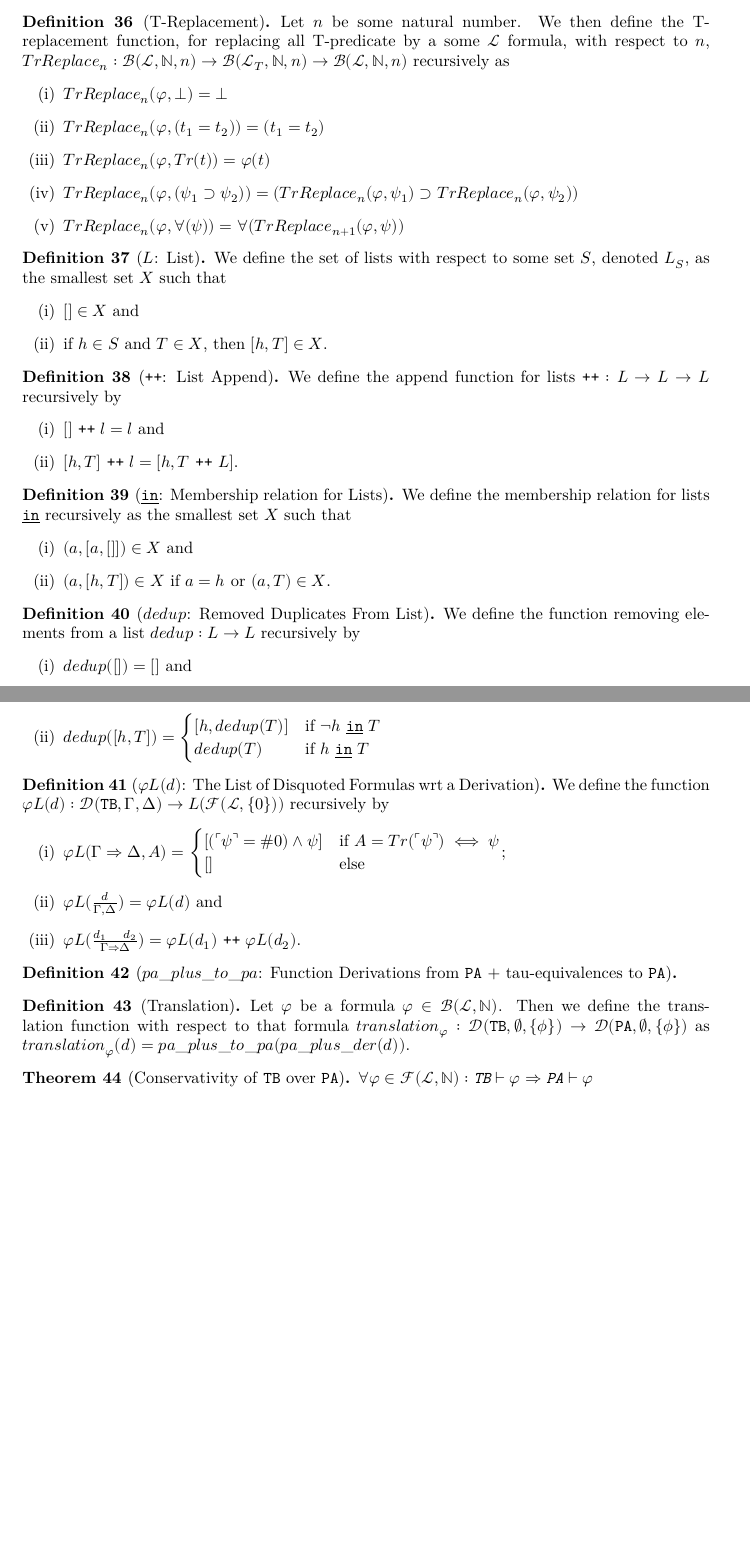
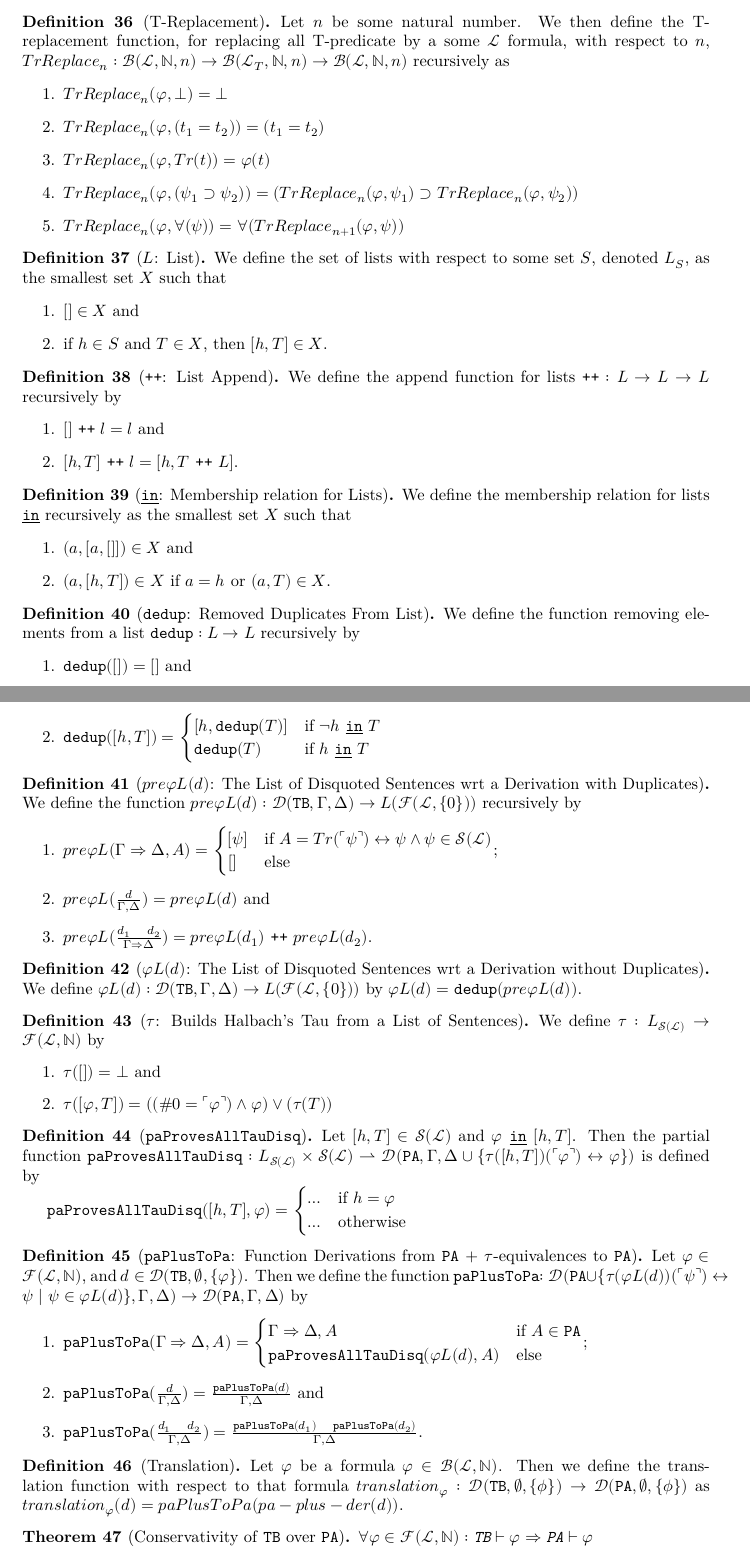
Before and after one commit to ppls-nd-prs/formalizing-axiomatic-theories-of-truth, a LaTeX document (blueprint/src/print.tex, which reads blueprint/src/chapters/05-disquotation.tex): two parts of pages 10 and 11 of 13 before the commit and two parts of pages 10 and 11 of 14 after it, joined at a grey line, cut so that both start at the same text, the shorter picture padded with empty space. Compiled offline with XeLaTeX.

Commit message:
Modified blueprint.

```diff
--- a/blueprint/src/chapters/05-disquotation.tex
+++ b/blueprint/src/chapters/05-disquotation.tex
@@ -37,43 +37,77 @@
     \end{enumerate}
 \end{definition}
 
-\begin{definition}[$dedup$: Removed Duplicates From List]\label{def:Dedup}
+\begin{definition}[\texttt{dedup}: Removed Duplicates From List]\label{def:dedup}
     \lean{List.dedup}\leanok
-    We define the function removing elements from a list $dedup : L \to L$ recursively by
+    We define the function removing elements from a list $\texttt{dedup} : L \to L$ recursively by
     \begin{enumerate}
-    \item $dedup([]) = []$ and
-    \item $dedup([h,T]) = \begin{cases}
-    [h,dedup(T)] & \text{if } \neg h ~\underline{\texttt{in}}~ T \\
-    dedup(T) & \text{if } h ~\underline{\texttt{in}}~ T
+    \item $\texttt{dedup}([]) = []$ and
+    \item $\texttt{dedup}([h,T]) = \begin{cases}
+    [h,\texttt{dedup}(T)] & \text{if } \neg h ~\underline{\texttt{in}}~ T \\
+    \texttt{dedup}(T) & \text{if } h ~\underline{\texttt{in}}~ T
     \end{cases}$
     \end{enumerate}
 \end{definition}
 
-\begin{definition}[$\varphi L(d)$: The List of Disquoted Formulas wrt a Derivation]\label{def:Rel-Phis}
+\begin{definition}[$pre\varphi L(d)$: The List of Disquoted Sentences wrt a Derivation with Duplicates]\label{def:Pre-Rel-Phis}
     \lean{Conservativity.build_relevant_phis_list}\leanok
     \uses{def:List,def:List-Append}
-    We define the function $\varphi L(d) : \mathcal{D}(\texttt{TB},\Gamma,\Delta) \to L(\mathcal{F}(\mathcal{L},\{0\}))$ recursively by
+    We define the function $pre\varphi L(d) : \mathcal{D}(\texttt{TB},\Gamma,\Delta) \to L(\mathcal{F}(\mathcal{L},\{0\}))$ recursively by
     \begin{enumerate}
-    \item $\varphi L(\Gamma \Rightarrow \Delta, A) = \begin{cases}
-        [(\ulcorner \psi \urcorner = \#0) \wedge \psi] & \text{if } A = Tr(\ulcorner \psi \urcorner) \iff \psi \\
+    \item $pre\varphi L(\Gamma \Rightarrow \Delta, A) = \begin{cases}
+        [\psi] & \text{if } A = Tr(\ulcorner \psi \urcorner) \leftrightarrow \psi \wedge \psi \in \mathcal{S}(\mathcal{L}) \\
         \text{[]} & \text{else}
     \end{cases}$;
-    \item $\varphi L(\frac{d}{\Gamma, \Delta}) = \varphi L(d)$ and
-    \item $\varphi L(\frac{d_1 \quad d_2}{\Gamma \Rightarrow \Delta}) = \varphi L(d_1) ~\texttt{++}~ \varphi L(d_2)
+    \item $pre\varphi L(\frac{d}{\Gamma, \Delta}) = pre\varphi L(d)$ and
+    \item $pre\varphi L(\frac{d_1 \quad d_2}{\Gamma \Rightarrow \Delta}) = pre\varphi L(d_1) ~\texttt{++}~ pre\varphi L(d_2)
 $.
     \end{enumerate}
 \end{definition}
 
-\begin{definition}[$pa\_plus\_to\_pa$: Function Derivations from \texttt{PA} + tau-equivalences to \texttt{PA}]\label{def:PA-Plus-To-PA}
+\begin{definition}[$\varphi L(d)$: The List of Disquoted Sentences wrt a Derivation without Duplicates]\label{def:Rel-Phis}
+    \lean{Conservativity.build_relevant_phis}
+    \uses{def:Pre-Rel-Phis}
+     We define $\varphi L(d) : \mathcal{D}(\texttt{TB},\Gamma,\Delta) \to L(\mathcal{F}(\mathcal{L},\{0\}))$ by $\varphi L(d) = \texttt{dedup}(pre\varphi L(d))$.
+\end{definition}
+
+\begin{definition}[$\tau$: Builds Halbach's Tau from a List of Sentences]\label{def:Tau}
+    \lean{Conservativity.build_tau}\leanok
+    \uses{def:List,def:FO-Sentence,def:FO-Formula}
+    We define $\tau : L_{\mathcal{S}(\mathcal{L})} \to \mathcal{F}(\mathcal{L},\mathbb{N})$ by
+    \begin{enumerate}
+    \item $\tau([]) = \bot$ and
+    \item $\tau([\varphi,T]) = ((\#0 = \ulcorner \varphi \urcorner) \wedge \varphi) \vee (\tau(T))$
+    \end{enumerate}
+\end{definition}
+
+\begin{definition}[$\texttt{paProvesAllTauDisq}$]\label{lem:PA-Proves-All-Tau-Disq}
+    \lean{Conservativity.pa_proves_all_tau_disq}\leanok
+    Let $[h,T] \in \mathcal{S}(\mathcal{L})$ and $\varphi ~\underline{\texttt{in}}~ [h,T]$. Then the partial function $\texttt{paProvesAllTauDisq}: L_{\mathcal{S}(\mathcal{L})} \times \mathcal{S}(\mathcal{L}) \rightharpoonup \mathcal{D}(\texttt{PA},\Gamma,\Delta \cup \{\tau([h,T])(\ulcorner \varphi \urcorner) \leftrightarrow \varphi \})$ is defined by
+
+    $\texttt{paProvesAllTauDisq}([h,T],\varphi) = \begin{cases}
+    \ldots & \text{if } h = \varphi \\
+    \ldots & \text{otherwise }
+    \end{cases}$
+\end{definition}
+
+\begin{definition}[$\texttt{paPlusToPa}$: Function Derivations from \texttt{PA} + $\tau$-equivalences to \texttt{PA}]\label{def:paPlusToPa}
     \lean{Conservativity.pa_plus_to_pa}\leanok
-    \uses{def:Derivation,def:TB,def:PA,def:FO-Formula}
-
+    \uses{def:Derivation,def:TB,def:PA,def:FO-Formula,def:PA-Proves-All-Disq-Phis}
+    Let $\varphi \in \mathcal{F}(\mathcal{L},\mathbb{N})$, and $d \in \mathcal{D}(\texttt{TB},\emptyset,\{\varphi\})$. Then we define the function \texttt{paPlusToPa}$: \mathcal{D}(\texttt{PA} \cup \{\tau(\varphi L(d))(\ulcorner \psi \urcorner) \leftrightarrow \psi ~|~ \psi \in \varphi L(d)\},\Gamma,\Delta) \to \mathcal{D}(\texttt{PA},\Gamma,\Delta)$ by
+    \begin{enumerate}
+    \item $\texttt{paPlusToPa}(\Gamma \Rightarrow \Delta, A) = \begin{cases}
+        \Gamma \Rightarrow \Delta, A & \text{if } A \in \texttt{PA} \\
+        \texttt{paProvesAllTauDisq}(\varphi L(d),A) & \text{else}
+    \end{cases}$;
+    \item $\texttt{paPlusToPa}(\frac{d}{\Gamma, \Delta}) = \frac{\texttt{paPlusToPa}(d)}{\Gamma, \Delta}$ and
+    \item $\texttt{paPlusToPa}(\frac{d_1 \quad d_2}{\Gamma, \Delta}) = \frac{\texttt{paPlusToPa}(d_1) \quad \texttt{paPlusToPa}(d_2)}{\Gamma, \Delta}$.
+    \end{enumerate}
 \end{definition}
 
 \begin{definition}[Translation]\label{def:Translation}
     \lean{Conservativity.translation}\leanok
     \uses{def:FO-Formula,def:Derivation,def:TB,def:PA}
-    Let $\varphi$ be a formula $\varphi \in \mathcal{B}(\mathcal{L},\mathbb{N})$. Then we define the translation function with respect to that formula $translation_{\varphi} : \mathcal{D}(\texttt{TB},\emptyset,\{\phi\}) \to \mathcal{D}(\texttt{PA},\emptyset,\{\phi\})$ as $translation_{\varphi}(d) = pa\_plus\_to\_pa(pa\_plus\_der(d))$.
+    Let $\varphi$ be a formula $\varphi \in \mathcal{B}(\mathcal{L},\mathbb{N})$. Then we define the translation function with respect to that formula $translation_{\varphi} : \mathcal{D}(\texttt{TB},\emptyset,\{\phi\}) \to \mathcal{D}(\texttt{PA},\emptyset,\{\phi\})$ as $translation_{\varphi}(d) = paPlusToPa(pa-plus-der(d))$.
 \end{definition}
 
 \begin{theorem}[Conservativity of \texttt{TB} over \texttt{PA}]
```
Also changed, not shown: blueprint/src/print.tex (+0 -23 lines).
